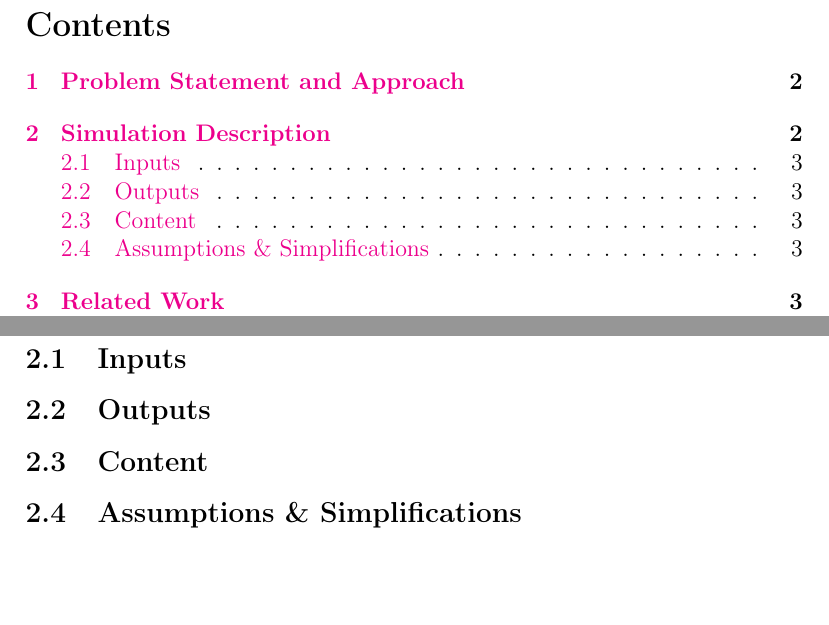
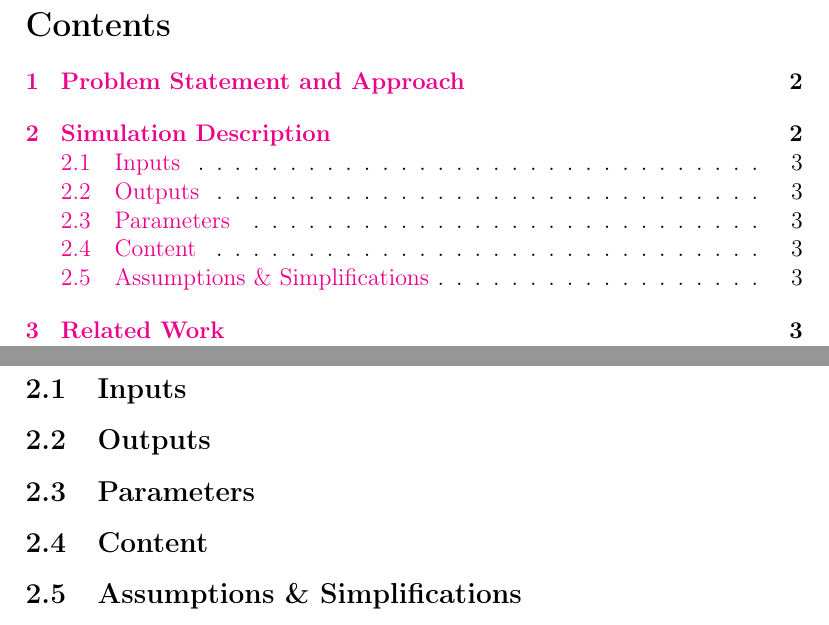
Before and after one commit to akoh91/proj2-checkpoint, a LaTeX document (template.tex): two parts of pages 2 and 4 of 11, joined at a grey line, cut so that both start at the same text, the shorter picture padded with empty space. Compiled offline with pdfLaTeX.

Commit message:
small updates

```diff
--- a/template.tex
+++ b/template.tex
@@ -91,6 +91,7 @@ provide the greatest realism possible.
 
 \subsection{Inputs}
 \subsection{Outputs}
+\subsection{Parameters}
 \subsection{Content}
 \subsection{Assumptions \& Simplifications}
 
```
Also changed, not shown: template.pdf, template.tex (5 more changed lines), 5 other files.
